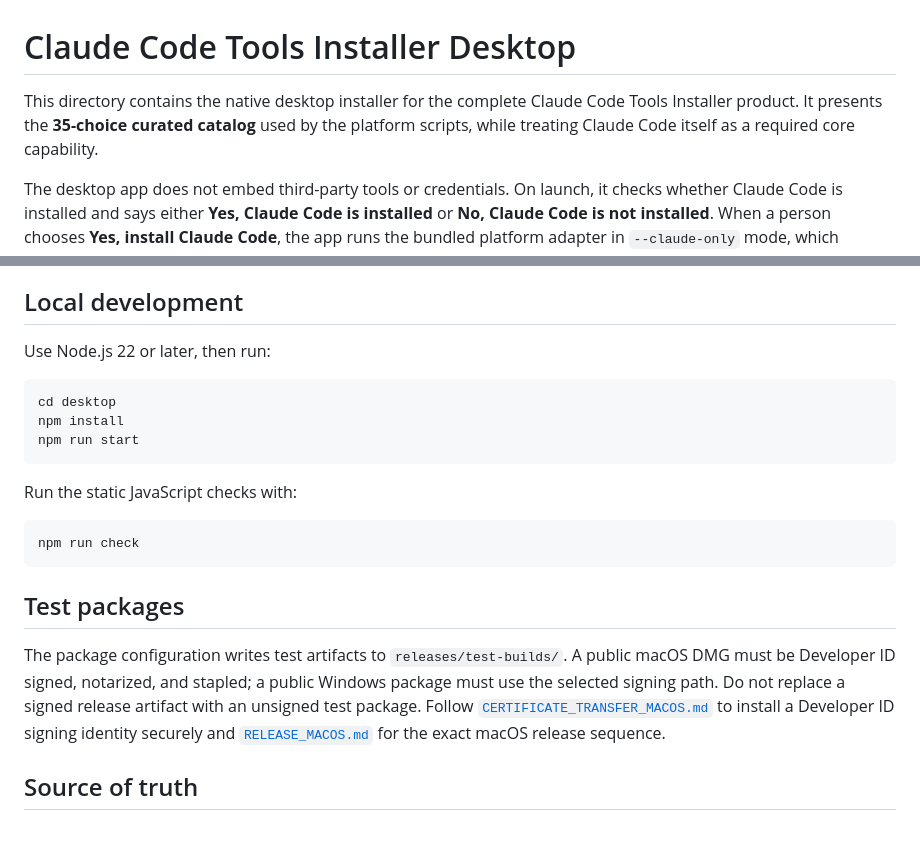
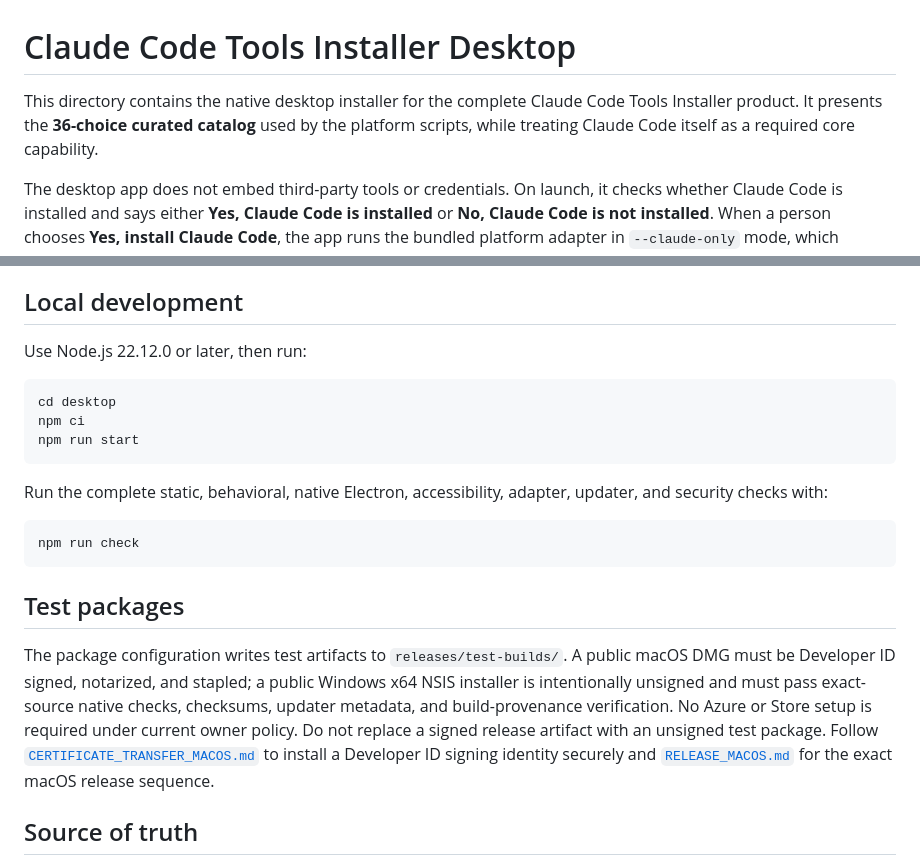
Before and after one commit to SteveKinzey/claude-code-tools-installer, a Markdown page: desktop/README.md, 2 parts joined by grey strips. Drawn GitHub-style; blank space fills up the shorter version.

````diff
--- a/desktop/README.md
+++ b/desktop/README.md
@@ -1,6 +1,6 @@
 # Claude Code Tools Installer Desktop
 
-This directory contains the native desktop installer for the complete Claude Code Tools Installer product. It presents the **35-choice curated catalog** used by the platform scripts, while treating Claude Code itself as a required core capability.
+This directory contains the native desktop installer for the complete Claude Code Tools Installer product. It presents the **36-choice curated catalog** used by the platform scripts, while treating Claude Code itself as a required core capability.
 
 The desktop app does not embed third-party tools or credentials. On launch, it checks whether Claude Code is installed and says either **Yes, Claude Code is installed** or **No, Claude Code is not installed**. When a person chooses **Yes, install Claude Code**, the app runs the bundled platform adapter in `--claude-only` mode, which invokes Anthropic’s official installer, waits until `claude --version` succeeds, and reports the final result. It does not add optional tools in this path. The separate complete-setup option remains available for people who explicitly want the recommended tool set.
 
@@ -8,15 +8,15 @@ Every curated extra uses an **On** or **Off** control. On adds the reviewed extr
 
 ## Local development
 
-Use Node.js 22 or later, then run:
+Use Node.js 22.12.0 or later, then run:
 
 ```bash
 cd desktop
-npm install
+npm ci
 npm run start
 ```
 
-Run the static JavaScript checks with:
+Run the complete static, behavioral, native Electron, accessibility, adapter, updater, and security checks with:
 
 ```bash
 npm run check
@@ -24,7 +24,7 @@ npm run check
 
 ## Test packages
 
-The package configuration writes test artifacts to `releases/test-builds/`. A public macOS DMG must be Developer ID signed, notarized, and stapled; a public Windows package must use the selected signing path. Do not replace a signed release artifact with an unsigned test package. Follow [`CERTIFICATE_TRANSFER_MACOS.md`](CERTIFICATE_TRANSFER_MACOS.md) to install a Developer ID signing identity securely and [`RELEASE_MACOS.md`](RELEASE_MACOS.md) for the exact macOS release sequence.
+The package configuration writes test artifacts to `releases/test-builds/`. A public macOS DMG must be Developer ID signed, notarized, and stapled; a public Windows x64 NSIS installer is intentionally unsigned and must pass exact-source native checks, checksums, updater metadata, and build-provenance verification. No Azure or Store setup is required under current owner policy. Do not replace a signed release artifact with an unsigned test package. Follow [`CERTIFICATE_TRANSFER_MACOS.md`](CERTIFICATE_TRANSFER_MACOS.md) to install a Developer ID signing identity securely and [`RELEASE_MACOS.md`](RELEASE_MACOS.md) for the exact macOS release sequence.
 
 ## Source of truth
 
````
Also changed, not shown: CHANGELOG.md (+1 -1 lines), README.md (+29 -6 lines).
